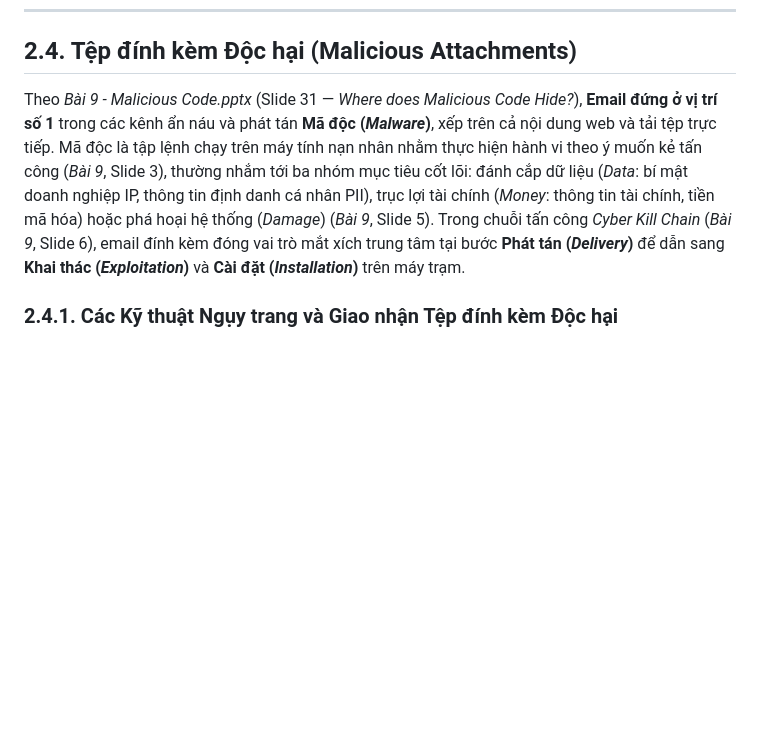
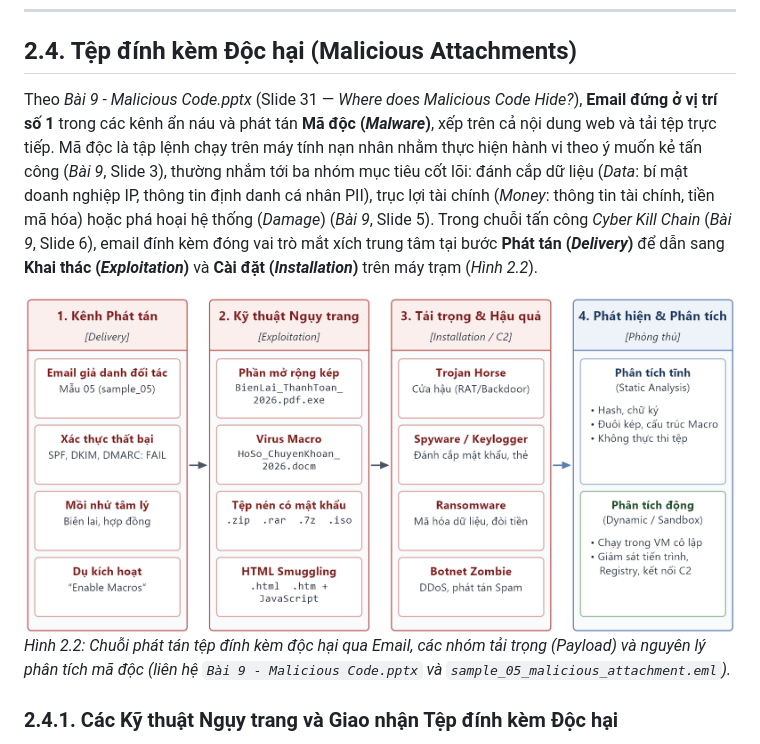
Before and after one commit to 20120397/Group20_Topic24_ANMT, a Markdown page: report/02_chuong2_phan_tich_tan_cong.md, the part around one of its changes. GitHub-like rendering; pictures changed too: report/assets/ch2_malware_delivery_flow.png (added); blank space fills up the shorter version.

Commit message:
TV2: Bo sung so do ch2_spoofing_flow.png, ch2_malware_delivery_flow.png va chen anh vao Chuong 2

```diff
--- a/report/02_chuong2_phan_tich_tan_cong.md
+++ b/report/02_chuong2_phan_tich_tan_cong.md
@@ -124,7 +112,10 @@ Khi bộ nhớ đệm của máy chủ DNS bị tiêm bản ghi giả mạo (*Ba
 
 ## 2.4. Tệp đính kèm Độc hại (Malicious Attachments)
 
-Theo *Bài 9 - Malicious Code.pptx* (Slide 31 — *Where does Malicious Code Hide?*), **Email đứng ở vị trí số 1** trong các kênh ẩn náu và phát tán **Mã độc (*Malware*)**, xếp trên cả nội dung web và tải tệp trực tiếp. Mã độc là tập lệnh chạy trên máy tính nạn nhân nhằm thực hiện hành vi theo ý muốn kẻ tấn công (*Bài 9*, Slide 3), thường nhắm tới ba nhóm mục tiêu cốt lõi: đánh cắp dữ liệu (*Data*: bí mật doanh nghiệp IP, thông tin định danh cá nhân PII), trục lợi tài chính (*Money*: thông tin tài chính, tiền mã hóa) hoặc phá hoại hệ thống (*Damage*) (*Bài 9*, Slide 5). Trong chuỗi tấn công *Cyber Kill Chain* (*Bài 9*, Slide 6), email đính kèm đóng vai trò mắt xích trung tâm tại bước **Phát tán (*Delivery*)** để dẫn sang **Khai thác (*Exploitation*)** và **Cài đặt (*Installation*)** trên máy trạm.
+Theo *Bài 9 - Malicious Code.pptx* (Slide 31 — *Where does Malicious Code Hide?*), **Email đứng ở vị trí số 1** trong các kênh ẩn náu và phát tán **Mã độc (*Malware*)**, xếp trên cả nội dung web và tải tệp trực tiếp. Mã độc là tập lệnh chạy trên máy tính nạn nhân nhằm thực hiện hành vi theo ý muốn kẻ tấn công (*Bài 9*, Slide 3), thường nhắm tới ba nhóm mục tiêu cốt lõi: đánh cắp dữ liệu (*Data*: bí mật doanh nghiệp IP, thông tin định danh cá nhân PII), trục lợi tài chính (*Money*: thông tin tài chính, tiền mã hóa) hoặc phá hoại hệ thống (*Damage*) (*Bài 9*, Slide 5). Trong chuỗi tấn công *Cyber Kill Chain* (*Bài 9*, Slide 6), email đính kèm đóng vai trò mắt xích trung tâm tại bước **Phát tán (*Delivery*)** để dẫn sang **Khai thác (*Exploitation*)** và **Cài đặt (*Installation*)** trên máy trạm (*Hình 2.2*).
+
+![Hình 2.2: Chuỗi phát tán tệp đính kèm độc hại qua Email và nguyên lý phân tích mã độc](assets/ch2_malware_delivery_flow.png)
+*Hình 2.2: Chuỗi phát tán tệp đính kèm độc hại qua Email, các nhóm tải trọng (Payload) và nguyên lý phân tích mã độc (liên hệ `Bài 9 - Malicious Code.pptx` và `sample_05_malicious_attachment.eml`).*
 
 ### 2.4.1. Các Kỹ thuật Ngụy trang và Giao nhận Tệp đính kèm Độc hại
 
```
Also changed, not shown: other parts of report/02_chuong2_phan_tich_tan_cong.md (+1 -13 lines), report/assets/ch2_spoofing_flow.png (added).
